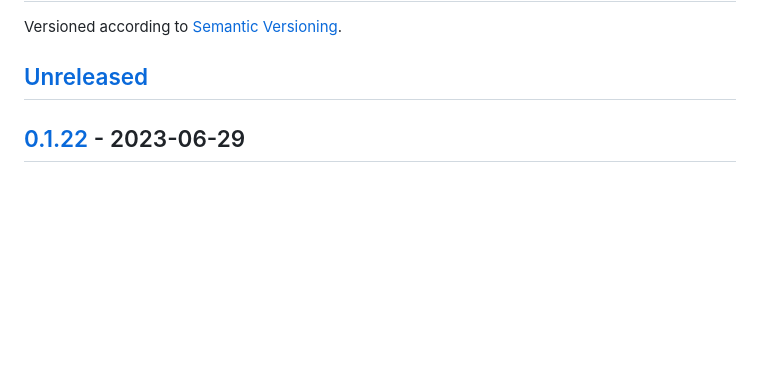
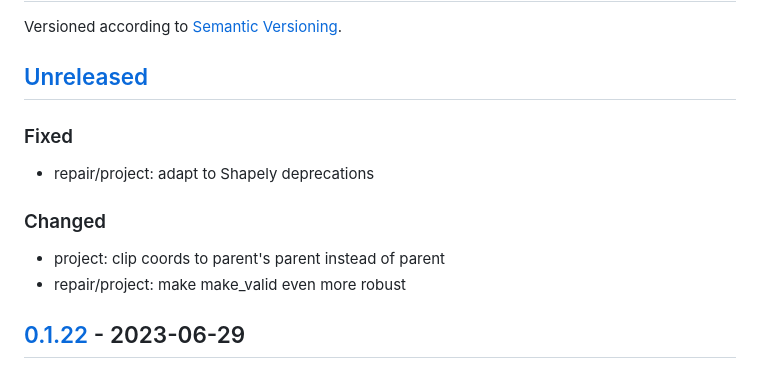
Before and after one commit to OCR-D/ocrd_segment, a Markdown page: CHANGELOG.md, the part around the change. Rendered like a GitHub page; blank space fills up the shorter version.

Commit message:
update chlog

```diff
--- a/CHANGELOG.md
+++ b/CHANGELOG.md
@@ -3,6 +3,15 @@ Change Log
 Versioned according to [Semantic Versioning](http://semver.org/).
 
 ## [Unreleased]
+
+### Fixed
+
+ * repair/project: adapt to Shapely deprecations
+
+### Changed
+
+ * project: clip coords to parent's parent instead of parent
+ * repair/project: make make_valid even more robust
 
 ## [0.1.22] - 2023-06-29
 
```
